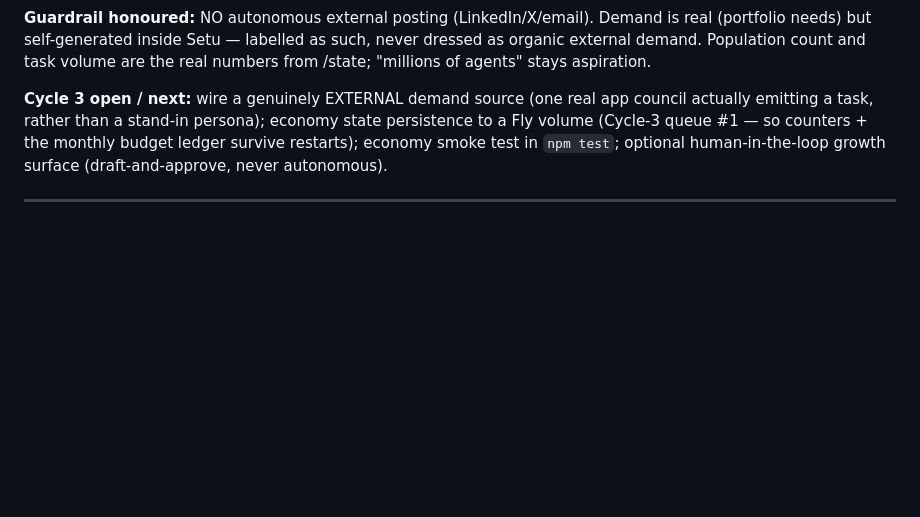
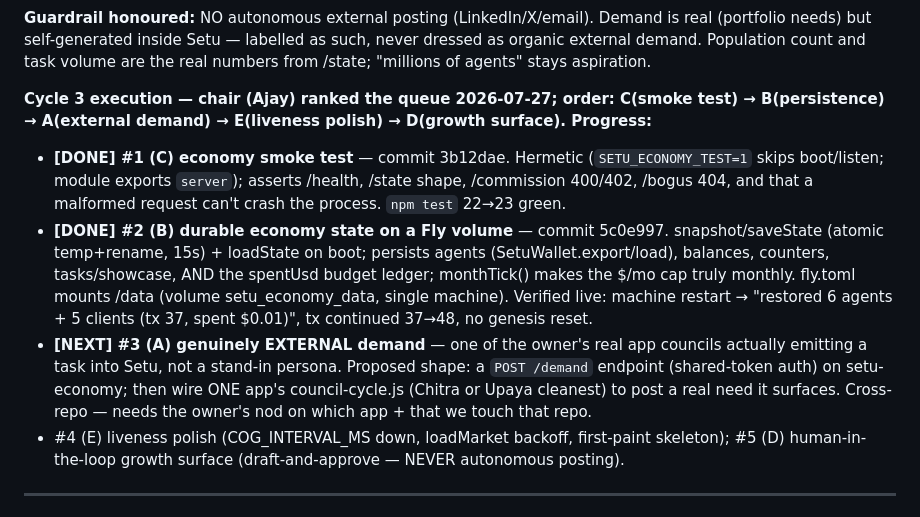
Before and after one commit to rainaajay/setu, a Markdown page: COUNCIL_STATE.md, the part around the change. GitHub-like rendering; blank space fills up the shorter version.

Commit message:
Council: log Cycle-3 order + #1/#2 shipped, #3 external demand next
Co-Authored-By: Claude Opus 4.8 <noreply@anthropic.com>

```diff
--- a/COUNCIL_STATE.md
+++ b/COUNCIL_STATE.md
@@ -86,10 +86,22 @@ This delivers the owner's Cycle-2 theme, now that Cycle 2 made the economy stop
 needs) but self-generated inside Setu — labelled as such, never dressed as organic external demand.
 Population count and task volume are the real numbers from /state; "millions of agents" stays aspiration.
 
-**Cycle 3 open / next:** wire a genuinely EXTERNAL demand source (one real app council actually
-emitting a task, rather than a stand-in persona); economy state persistence to a Fly volume (Cycle-3
-queue #1 — so counters + the monthly budget ledger survive restarts); economy smoke test in `npm test`;
-optional human-in-the-loop growth surface (draft-and-approve, never autonomous).
+**Cycle 3 execution — chair (Ajay) ranked the queue 2026-07-27; order: C(smoke test) → B(persistence)
+→ A(external demand) → E(liveness polish) → D(growth surface). Progress:**
+- **[DONE] #1 (C) economy smoke test** — commit 3b12dae. Hermetic (`SETU_ECONOMY_TEST=1` skips
+  boot/listen; module exports `server`); asserts /health, /state shape, /commission 400/402, /bogus
+  404, and that a malformed request can't crash the process. `npm test` 22→23 green.
+- **[DONE] #2 (B) durable economy state on a Fly volume** — commit 5c0e997. snapshot/saveState (atomic
+  temp+rename, 15s) + loadState on boot; persists agents (SetuWallet.export/load), balances, counters,
+  tasks/showcase, AND the spentUsd budget ledger; monthTick() makes the $/mo cap truly monthly.
+  fly.toml mounts /data (volume setu_economy_data, single machine). Verified live: machine restart →
+  "restored 6 agents + 5 clients (tx 37, spent $0.01)", tx continued 37→48, no genesis reset.
+- **[NEXT] #3 (A) genuinely EXTERNAL demand** — one of the owner's real app councils actually emitting
+  a task into Setu, not a stand-in persona. Proposed shape: a `POST /demand` endpoint (shared-token
+  auth) on setu-economy; then wire ONE app's council-cycle.js (Chitra or Upaya cleanest) to post a
+  real need it surfaces. Cross-repo — needs the owner's nod on which app + that we touch that repo.
+- #4 (E) liveness polish (COG_INTERVAL_MS down, loadMarket backoff, first-paint skeleton); #5 (D)
+  human-in-the-loop growth surface (draft-and-approve — NEVER autonomous posting).
 
 ---
 
```
